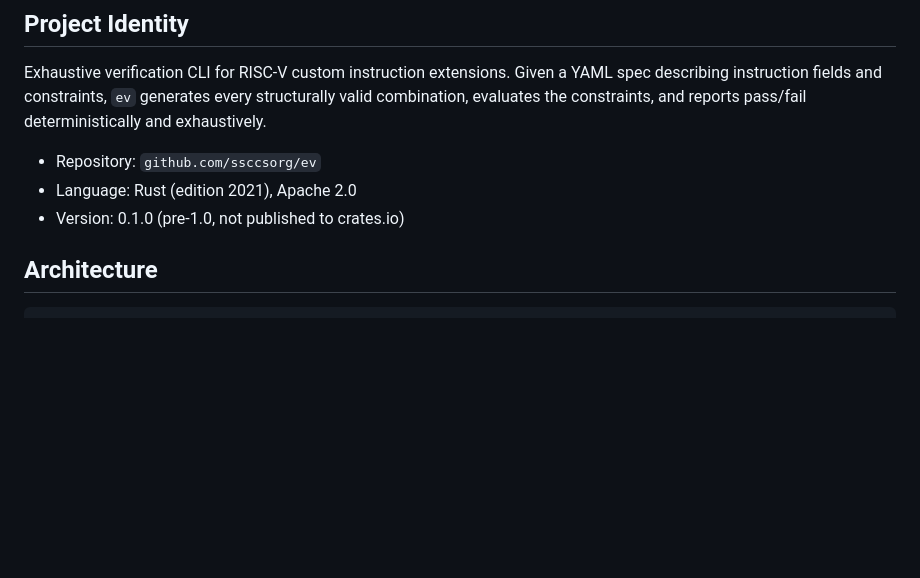
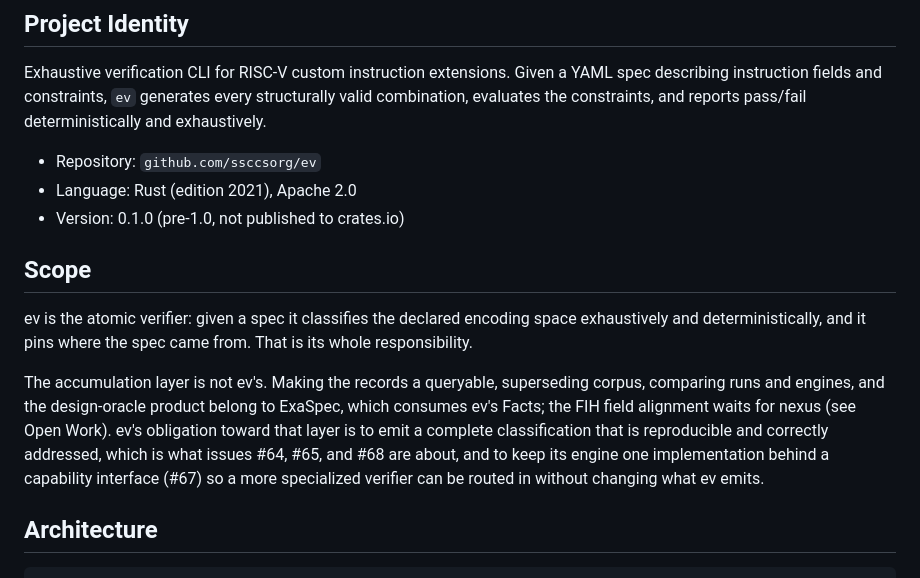
Before and after one commit to ssccsorg/ev, a Markdown page: AGENTS.md, the part around the change. Drawn GitHub-style; blank space fills up the shorter version.

Commit message:
docs: scope ev as the atomic verifier #66
ev's responsibility is stated where the handoff starts: given a spec, classify
the declared encoding space exhaustively and deterministically, and pin where
the spec came from. The accumulation layer is named as another project's: a
queryable, superseding corpus, comparisons across runs and engines, and the
design-oracle product belong to ExaSpec, which consumes ev's Facts.

What stays with ev is emitting a complete classification that is reproducible
and correctly addressed (#64, #65, #68), and keeping the engine one
implementation behind a capability interface (#67) so a more specialized
verifier can be routed in without changing what ev emits.

Issue #66 is re-scoped to match: it now decides only what ev's own output
carries for a point, with supersession, corpora, and cross-engine comparison
left to the consumer. Issue #7's remaining item 1 defers to #68, which owns the
algorithmic property and its measurement.

```diff
--- a/AGENTS.md
+++ b/AGENTS.md
@@ -10,6 +10,21 @@ pass/fail deterministically and exhaustively.
 - Repository: `github.com/ssccsorg/ev`
 - Language: Rust (edition 2021), Apache 2.0
 - Version: 0.1.0 (pre-1.0, not published to crates.io)
+
+## Scope
+
+ev is the atomic verifier: given a spec it classifies the declared encoding
+space exhaustively and deterministically, and it pins where the spec came from.
+That is its whole responsibility.
+
+The accumulation layer is not ev's. Making the records a queryable, superseding
+corpus, comparing runs and engines, and the design-oracle product belong to
+ExaSpec, which consumes ev's Facts; the FIH field alignment waits for nexus
+(see Open Work). ev's obligation toward that layer is to emit a complete
+classification that is reproducible and correctly addressed, which is what
+issues #64, #65, and #68 are about, and to keep its engine one implementation
+behind a capability interface (#67) so a more specialized verifier can be
+routed in without changing what ev emits.
 
 ## Architecture
 
```
